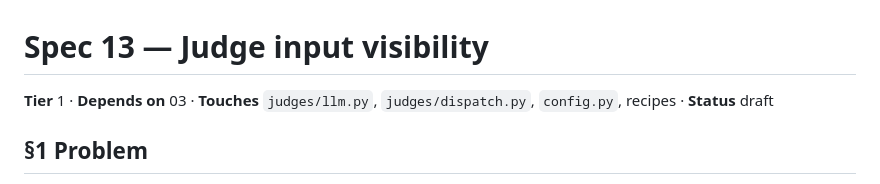
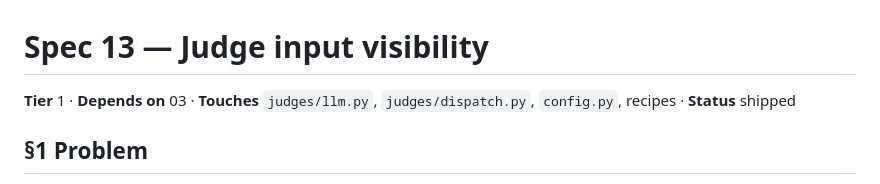
Before and after one commit to gmitt98/fieldtest, a Markdown page: docs/specs/13-judge-input-visibility.md, the part around the change. GitHub-like rendering.

Commit message:
Mark spec 13 shipped
All nine of its acceptance tests exist and pass, the file: prefix is in
fixtures.py, and the CHANGELOG describes it as done. Only the label was stale.

```diff
--- a/docs/specs/13-judge-input-visibility.md
+++ b/docs/specs/13-judge-input-visibility.md
@@ -1,6 +1,6 @@
 # Spec 13 — Judge input visibility
 
-**Tier** 1 · **Depends on** 03 · **Touches** `judges/llm.py`, `judges/dispatch.py`, `config.py`, recipes · **Status** draft
+**Tier** 1 · **Depends on** 03 · **Touches** `judges/llm.py`, `judges/dispatch.py`, `config.py`, recipes · **Status** shipped
 
 ## §1 Problem
 
```
